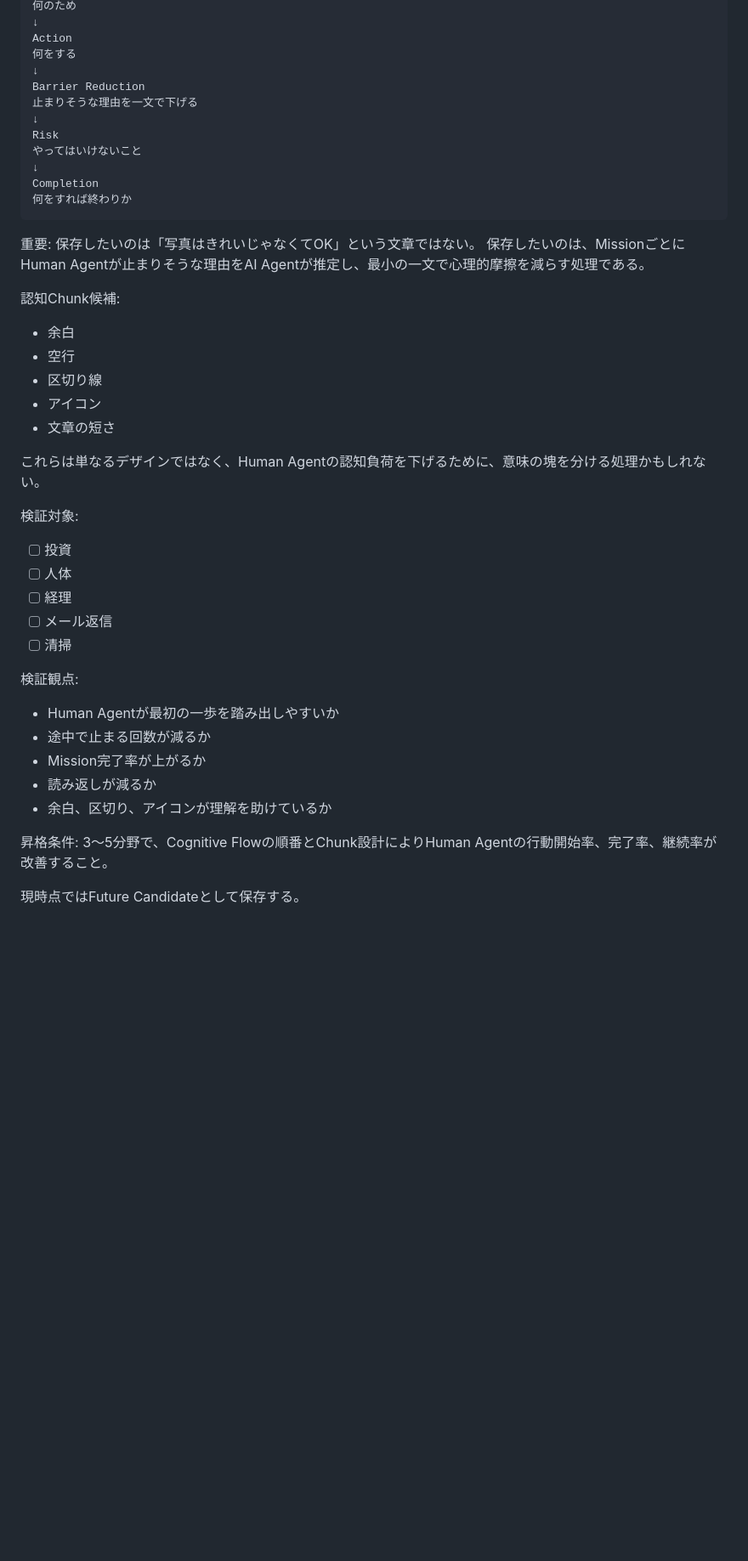
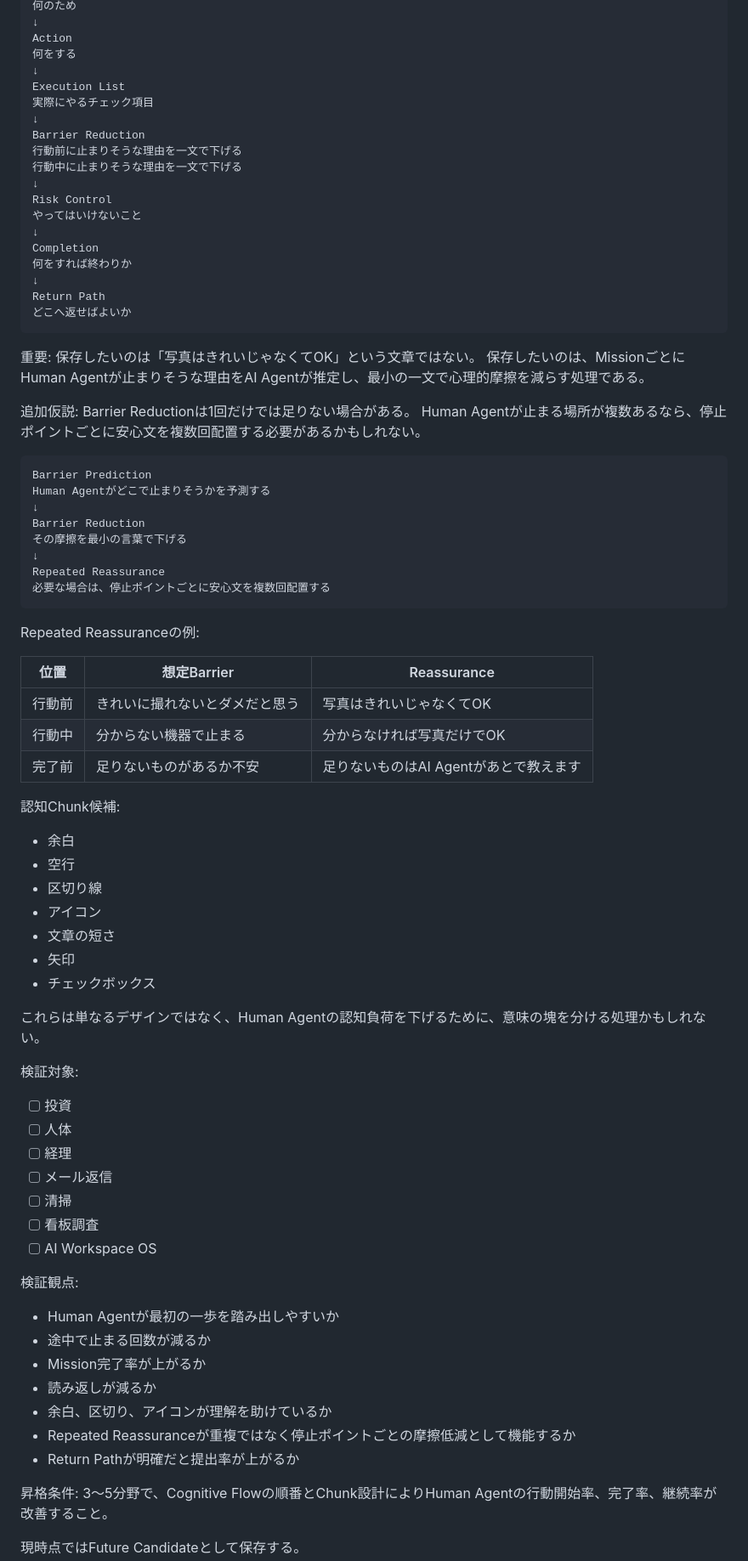
Before and after one commit to yoshihiro0001/MrBrain, a Markdown page: 04_PROJECTS/ホテルシステム/JOY_システム再構築_情報収集インターフェース.md, the part around one of its changes. Shown at 85% size. Drawn GitHub-style; blank space fills up the shorter version.

Commit message:
Refine Human Agent cognitive flow candidate

````diff
--- a/04_PROJECTS/ホテルシステム/JOY_システム再構築_情報収集インターフェース.md
+++ b/04_PROJECTS/ホテルシステム/JOY_システム再構築_情報収集インターフェース.md
@@ -504,19 +508,49 @@ Meaning
 Action
 何をする
 ↓
+Execution List
+実際にやるチェック項目
+↓
 Barrier Reduction
-止まりそうな理由を一文で下げる
+行動前に止まりそうな理由を一文で下げる
+行動中に止まりそうな理由を一文で下げる
 ↓
-Risk
+Risk Control
 やってはいけないこと
 ↓
 Completion
 何をすれば終わりか
+↓
+Return Path
+どこへ返せばよいか
 ```
 
 重要:
 保存したいのは「写真はきれいじゃなくてOK」という文章ではない。
 保存したいのは、MissionごとにHuman Agentが止まりそうな理由をAI Agentが推定し、最小の一文で心理的摩擦を減らす処理である。
+
+追加仮説:
+Barrier Reductionは1回だけでは足りない場合がある。
+Human Agentが止まる場所が複数あるなら、停止ポイントごとに安心文を複数回配置する必要があるかもしれない。
+
+```md
+Barrier Prediction
+Human Agentがどこで止まりそうかを予測する
+↓
+Barrier Reduction
+その摩擦を最小の言葉で下げる
+↓
+Repeated Reassurance
+必要な場合は、停止ポイントごとに安心文を複数回配置する
+```
+
+Repeated Reassuranceの例:
+
+| 位置 | 想定Barrier | Reassurance |
+|---|---|---|
+| 行動前 | きれいに撮れないとダメだと思う | 写真はきれいじゃなくてOK |
+| 行動中 | 分からない機器で止まる | 分からなければ写真だけでOK |
+| 完了前 | 足りないものがあるか不安 | 足りないものはAI Agentがあとで教えます |
 
 認知Chunk候補:
 - 余白
@@ -524,6 +558,8 @@ Completion
 - 区切り線
 - アイコン
 - 文章の短さ
+- 矢印
+- チェックボックス
 
 これらは単なるデザインではなく、Human Agentの認知負荷を下げるために、意味の塊を分ける処理かもしれない。
 
@@ -533,6 +569,8 @@ Completion
 - [ ] 経理
 - [ ] メール返信
 - [ ] 清掃
+- [ ] 看板調査
+- [ ] AI Workspace OS
 
 検証観点:
 - Human Agentが最初の一歩を踏み出しやすいか
@@ -540,6 +578,8 @@ Completion
 - Mission完了率が上がるか
 - 読み返しが減るか
 - 余白、区切り、アイコンが理解を助けているか
+- Repeated Reassuranceが重複ではなく停止ポイントごとの摩擦低減として機能するか
+- Return Pathが明確だと提出率が上がるか
 
 昇格条件:
 3〜5分野で、Cognitive Flowの順番とChunk設計によりHuman Agentの行動開始率、完了率、継続率が改善すること。
````
Also changed, not shown: other parts of 04_PROJECTS/ホテルシステム/JOY_システム再構築_情報収集インターフェース.md (+12 -4 lines).
